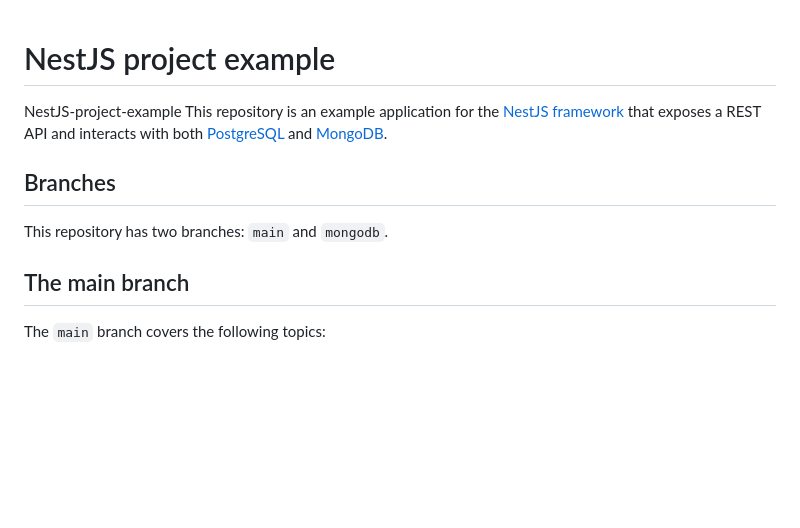
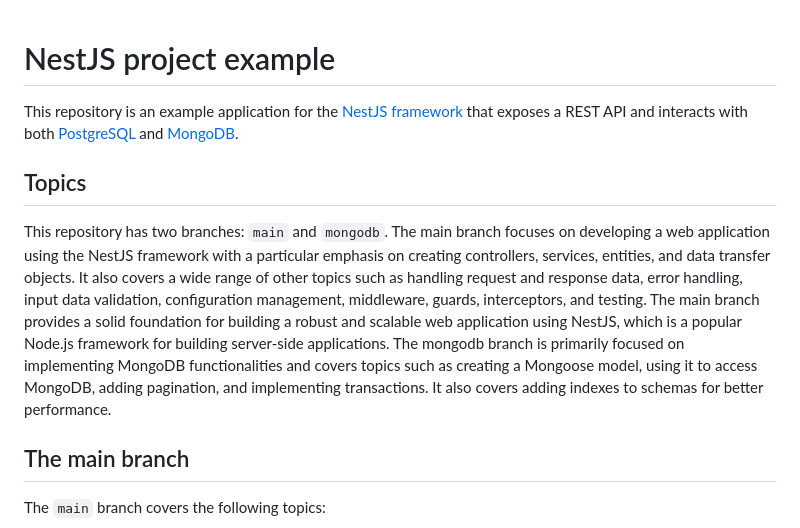
Before and after one commit to vittorioexp/coffevo-nestjs-project, a Markdown page: README.md, the part around the change. Rendered like a GitHub page; blank space fills up the shorter version.

```diff
--- a/README.md
+++ b/README.md
@@ -1,13 +1,15 @@
 NestJS project example
 =====
 
-NestJS-project-example
 This repository is an example application for the [NestJS framework](https://nestjs.com/) that exposes a REST API and interacts with both [PostgreSQL](https://www.postgresql.org/) and [MongoDB](https://www.mongodb.com/).
 
-Branches
+
+Topics
 ---
 
 This repository has two branches: `main` and `mongodb`.
+The main branch focuses on developing a web application using the NestJS framework with a particular emphasis on creating controllers, services, entities, and data transfer objects. It also covers a wide range of other topics such as handling request and response data, error handling, input data validation, configuration management, middleware, guards, interceptors, and testing. The main branch provides a solid foundation for building a robust and scalable web application using NestJS, which is a popular Node.js framework for building server-side applications.
+The mongodb branch is primarily focused on implementing MongoDB functionalities and covers topics such as creating a Mongoose model, using it to access MongoDB, adding pagination, and implementing transactions. It also covers adding indexes to schemas for better performance.
 
 The main branch
 --
```
